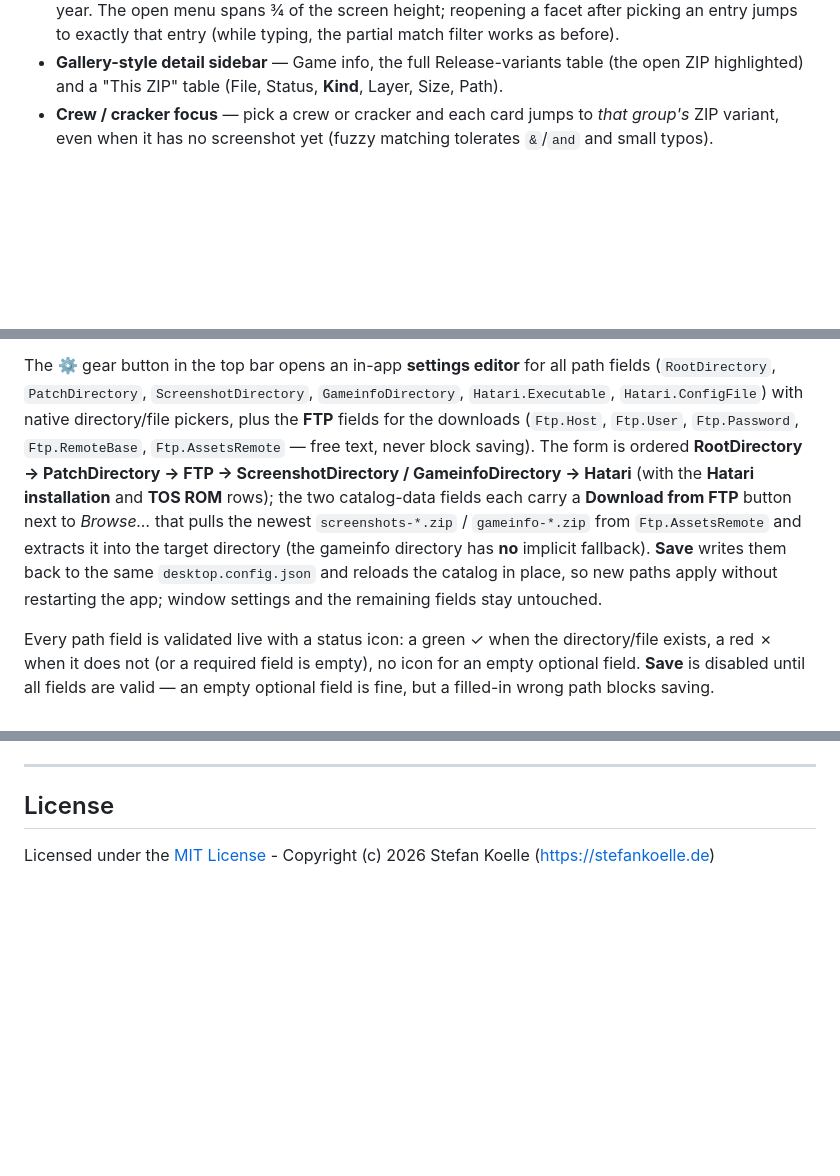
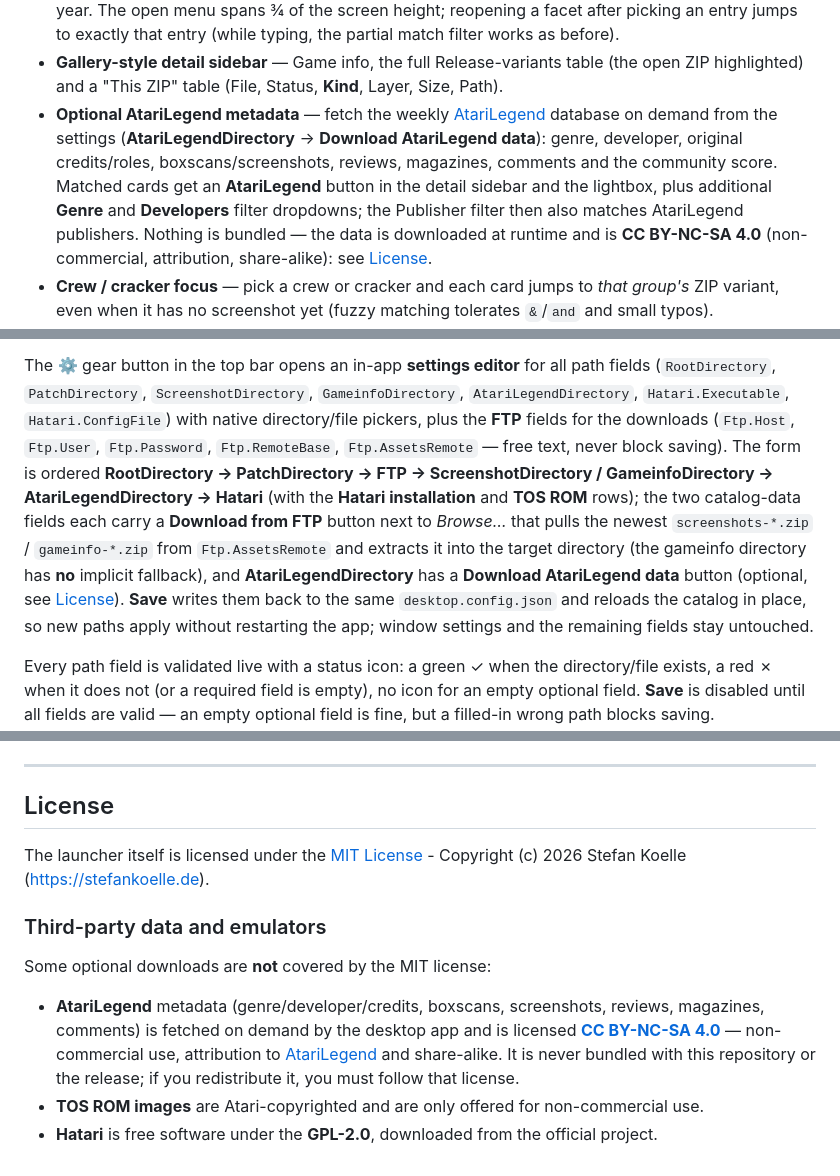
Before and after one commit to skoelle/marcer-gamedvd-launcher, a Markdown page: README.md, 3 parts joined by grey strips. Rendered like a GitHub page; blank space fills up the shorter version.

Commit message:
docs: document optional AtariLegend metadata and its license
Add the AtariLegend data feature to the root README: the optional
download (settings AtariLegendDirectory + "Download AtariLegend data"),
the extra Genre/Developers filters and publisher merge, and the config
table row. Expand the License section with a "Third-party data and
emulators" note: AtariLegend is CC BY-NC-SA 4.0 (non-commercial,
attribution, share-alike, never bundled), TOS ROMs are Atari-copyrighted
(non-commercial) and Hatari is GPL-2.0.

```diff
--- a/README.md
+++ b/README.md
@@ -45,6 +45,16 @@ Save, the manual screenshot curation described below.
 - **Gallery-style detail sidebar** — Game info, the full Release-variants
   table (the open ZIP highlighted) and a "This ZIP" table (File, Status,
   **Kind**, Layer, Size, Path).
+- **Optional AtariLegend metadata** — fetch the weekly
+  [AtariLegend](https://www.atarilegend.com/) database on demand from the
+  settings (**AtariLegendDirectory** → **Download AtariLegend data**): genre,
+  developer, original credits/roles, boxscans/screenshots, reviews, magazines,
+  comments and the community score. Matched cards get an **AtariLegend** button
+  in the detail sidebar and the lightbox, plus additional **Genre** and
+  **Developers** filter dropdowns; the Publisher filter then also matches
+  AtariLegend publishers. Nothing is bundled — the data is downloaded at
+  runtime and is **CC BY-NC-SA 4.0** (non-commercial, attribution, share-alike):
+  see [License](#license).
 - **Crew / cracker focus** — pick a crew or cracker and each card jumps to
   *that group's* ZIP variant, even when it has no screenshot yet (fuzzy
   matching tolerates `&`/`and` and small typos).
@@ -244,19 +254,22 @@ but cannot be read shows an error page with a **Setup…** button. Template: [`a
 
 The ⚙ gear button in the top bar opens an in-app **settings editor** for all
 path fields (`RootDirectory`, `PatchDirectory`, `ScreenshotDirectory`,
-`GameinfoDirectory`, `Hatari.Executable`, `Hatari.ConfigFile`) with native
-directory/file pickers, plus the **FTP** fields for the downloads
+`GameinfoDirectory`, `AtariLegendDirectory`, `Hatari.Executable`,
+`Hatari.ConfigFile`) with native directory/file pickers, plus the **FTP**
+fields for the downloads
 (`Ftp.Host`, `Ftp.User`, `Ftp.Password`, `Ftp.RemoteBase`,
 `Ftp.AssetsRemote` — free text, never block saving). The form is ordered
 **RootDirectory → PatchDirectory → FTP → ScreenshotDirectory /
-GameinfoDirectory → Hatari** (with the **Hatari installation** and **TOS ROM**
-rows); the two catalog-data fields each carry a
+GameinfoDirectory → AtariLegendDirectory → Hatari** (with the **Hatari
+installation** and **TOS ROM** rows); the two catalog-data fields each carry a
 **Download from FTP** button next to *Browse…* that pulls the newest
 `screenshots-*.zip` / `gameinfo-*.zip` from `Ftp.AssetsRemote` and extracts it
 into the target directory (the gameinfo directory has **no** implicit
-fallback). **Save** writes them back to the same `desktop.config.json` and
-reloads the catalog in place, so new paths apply without restarting the app;
-window settings and the remaining fields stay untouched.
+fallback), and **AtariLegendDirectory** has a **Download AtariLegend data**
+button (optional, see [License](#license)). **Save** writes them back to the
+same `desktop.config.json` and reloads the catalog in place, so new paths apply
+without restarting the app; window settings and the remaining fields stay
+untouched.
 
 Every path field is validated live with a status icon: a green ✓ when the
 directory/file exists, a red ✗ when it does not (or a required field is empty),
@@ -442,4 +456,22 @@ Per-app/per-tool docs stay next to their code: [`apps/marcer_desktop/README.md`]
 
 ## License
 
-Licensed under the [MIT License](LICENSE) - Copyright (c) 2026 Stefan Koelle (https://stefankoelle.de)
+The launcher itself is licensed under the [MIT License](LICENSE) - Copyright
+(c) 2026 Stefan Koelle (https://stefankoelle.de).
+
+### Third-party data and emulators
+
+Some optional downloads are **not** covered by the MIT license:
+
+- **AtariLegend** metadata (genre/developer/credits, boxscans, screenshots,
+  reviews, magazines, comments) is fetched on demand by the desktop app and is
+  licensed
+  **[CC BY-NC-SA 4.0](https://creativecommons.org/licenses/by-nc-sa/4.0/)** —
+  non-commercial use, attribution to
+  [AtariLegend](https://www.atarilegend.com/) and share-alike. It is never
+  bundled with this repository or the release; if you redistribute it, you must
+  follow that license.
+- **TOS ROM images** are Atari-copyrighted and are only offered for
+  non-commercial use.
+- **Hatari** is free software under the **GPL-2.0**, downloaded from the
+  official project.
```
Also changed, not shown: other parts of README.md (+1 -0 lines).
